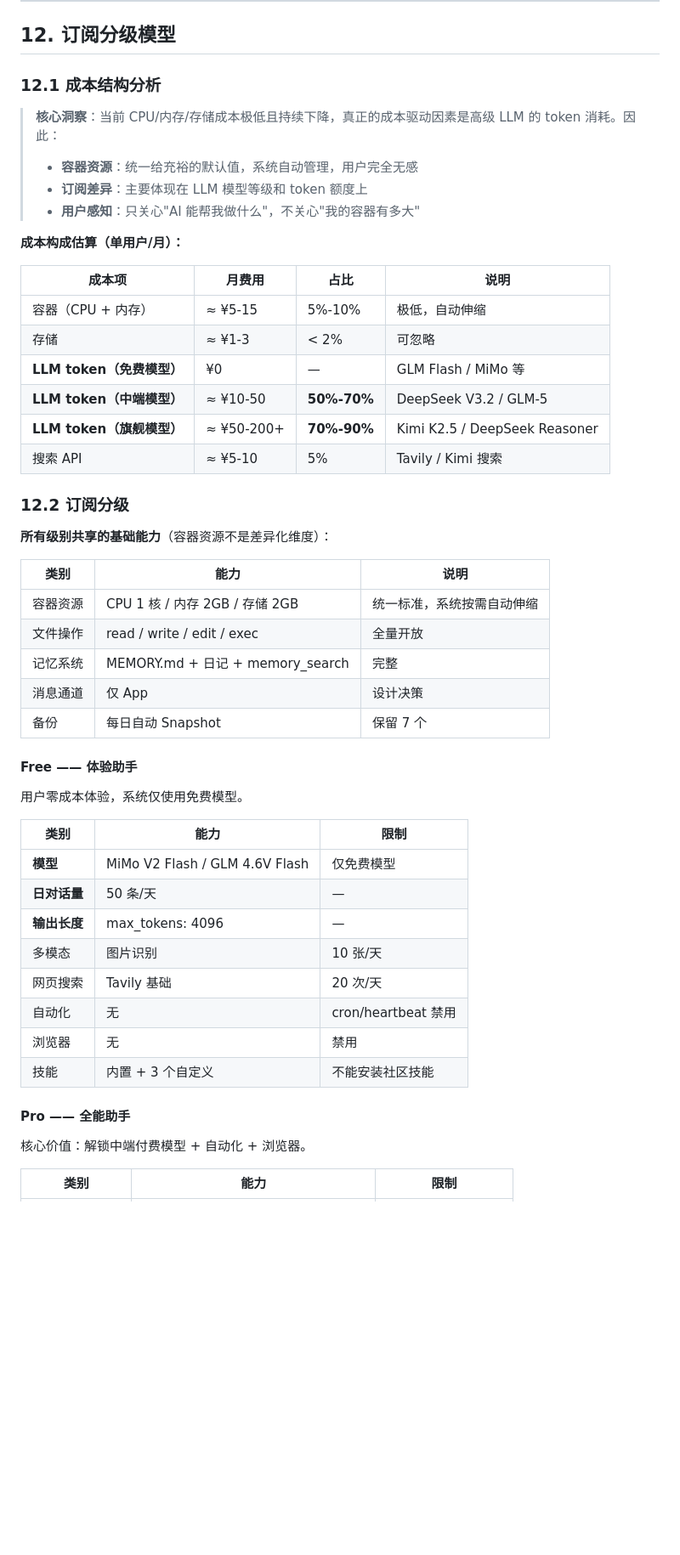
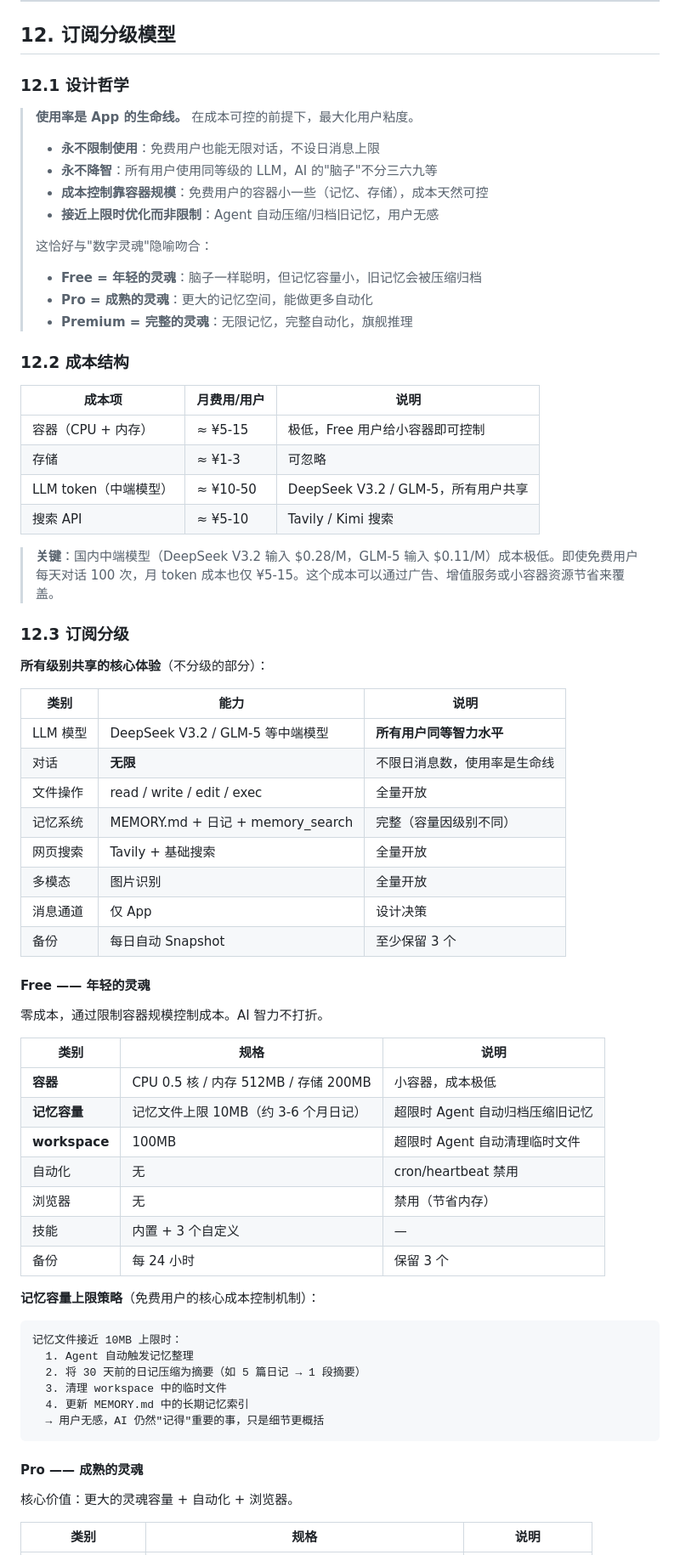
Before and after one commit to Garylauchina/ClawBowl, a Markdown page: DESIGN.md, the part around one of its changes. Shown at 85% size. GitHub-like rendering; blank space fills up the shorter version.

````diff
--- a/DESIGN.md
+++ b/DESIGN.md
@@ -455,54 +456,74 @@ Agent 回复中可夹带**结构化指令**，iOS App 解析后执行本地操
 
 ## 12. 订阅分级模型
 
-### 12.1 成本结构分析
+### 12.1 设计哲学
 
-> **核心洞察**：当前 CPU/内存/存储成本极低且持续下降，真正的成本驱动因素是高级 LLM 的 token 消耗。因此：
-> - **容器资源**：统一给充裕的默认值，系统自动管理，用户完全无感
-> - **订阅差异**：主要体现在 LLM 模型等级和 token 额度上
-> - **用户感知**：只关心"AI 能帮我做什么"，不关心"我的容器有多大"
+> **使用率是 App 的生命线。** 在成本可控的前提下，最大化用户粘度。
+>
+> - **永不限制使用**：免费用户也能无限对话，不设日消息上限
+> - **永不降智**：所有用户使用同等级的 LLM，AI 的"脑子"不分三六九等
+> - **成本控制靠容器规模**：免费用户的容器小一些（记忆、存储），成本天然可控
+> - **接近上限时优化而非限制**：Agent 自动压缩/归档旧记忆，用户无感
+>
+> 这恰好与"数字灵魂"隐喻吻合：
+> - **Free = 年轻的灵魂**：脑子一样聪明，但记忆容量小，旧记忆会被压缩归档
+> - **Pro = 成熟的灵魂**：更大的记忆空间，能做更多自动化
+> - **Premium = 完整的灵魂**：无限记忆，完整自动化，旗舰推理
 
-**成本构成估算（单用户/月）：**
+### 12.2 成本结构
 
-| 成本项 | 月费用 | 占比 | 说明 |
-|---|---|---|---|
-| 容器（CPU + 内存） | ≈ ¥5-15 | 5%-10% | 极低，自动伸缩 |
-| 存储 | ≈ ¥1-3 | < 2% | 可忽略 |
-| **LLM token（免费模型）** | ¥0 | — | GLM Flash / MiMo 等 |
-| **LLM token（中端模型）** | ≈ ¥10-50 | **50%-70%** | DeepSeek V3.2 / GLM-5 |
-| **LLM token（旗舰模型）** | ≈ ¥50-200+ | **70%-90%** | Kimi K2.5 / DeepSeek Reasoner |
-| 搜索 API | ≈ ¥5-10 | 5% | Tavily / Kimi 搜索 |
+| 成本项 | 月费用/用户 | 说明 |
+|---|---|---|
+| 容器（CPU + 内存） | ≈ ¥5-15 | 极低，Free 用户给小容器即可控制 |
+| 存储 | ≈ ¥1-3 | 可忽略 |
+| LLM token（中端模型） | ≈ ¥10-50 | DeepSeek V3.2 / GLM-5，所有用户共享 |
+| 搜索 API | ≈ ¥5-10 | Tavily / Kimi 搜索 |
 
-### 12.2 订阅分级
+> **关键**：国内中端模型（DeepSeek V3.2 输入 $0.28/M，GLM-5 输入 $0.11/M）成本极低。即使免费用户每天对话 100 次，月 token 成本也仅 ¥5-15。这个成本可以通过广告、增值服务或小容器资源节省来覆盖。
 
-**所有级别共享的基础能力**（容器资源不是差异化维度）：
+### 12.3 订阅分级
+
+**所有级别共享的核心体验**（不分级的部分）：
 
 | 类别 | 能力 | 说明 |
 |---|---|---|
-| 容器资源 | CPU 1 核 / 内存 2GB / 存储 2GB | 统一标准，系统按需自动伸缩 |
+| LLM 模型 | DeepSeek V3.2 / GLM-5 等中端模型 | **所有用户同等智力水平** |
+| 对话 | **无限** | 不限日消息数，使用率是生命线 |
 | 文件操作 | read / write / edit / exec | 全量开放 |
-| 记忆系统 | MEMORY.md + 日记 + memory_search | 完整 |
+| 记忆系统 | MEMORY.md + 日记 + memory_search | 完整（容量因级别不同） |
+| 网页搜索 | Tavily + 基础搜索 | 全量开放 |
+| 多模态 | 图片识别 | 全量开放 |
 | 消息通道 | 仅 App | 设计决策 |
-| 备份 | 每日自动 Snapshot | 保留 7 个 |
+| 备份 | 每日自动 Snapshot | 至少保留 3 个 |
 
-#### Free —— 体验助手
+#### Free —— 年轻的灵魂
 
-用户零成本体验，系统仅使用免费模型。
+零成本，通过限制容器规模控制成本。AI 智力不打折。
 
-| 类别 | 能力 | 限制 |
+| 类别 | 规格 | 说明 |
 |------|------|------|
-| **模型** | MiMo V2 Flash / GLM 4.6V Flash | 仅免费模型 |
-| **日对话量** | 50 条/天 | — |
-| **输出长度** | max_tokens: 4096 | — |
-| 多模态 | 图片识别 | 10 张/天 |
-| 网页搜索 | Tavily 基础 | 20 次/天 |
+| **容器** | CPU 0.5 核 / 内存 512MB / 存储 200MB | 小容器，成本极低 |
+| **记忆容量** | 记忆文件上限 10MB（约 3-6 个月日记） | 超限时 Agent 自动归档压缩旧记忆 |
+| **workspace** | 100MB | 超限时 Agent 自动清理临时文件 |
 | 自动化 | 无 | cron/heartbeat 禁用 |
-| 浏览器 | 无 | 禁用 |
-| 技能 | 内置 + 3 个自定义 | 不能安装社区技能 |
+| 浏览器 | 无 | 禁用（节省内存） |
+| 技能 | 内置 + 3 个自定义 | — |
+| 备份 | 每 24 小时 | 保留 3 个 |
 
-#### Pro —— 全能助手
+**记忆容量上限策略**（免费用户的核心成本控制机制）：
 
-核心价值：解锁中端付费模型 + 自动化 + 浏览器。
+```
+记忆文件接近 10MB 上限时：
+  1. Agent 自动触发记忆整理
+  2. 将 30 天前的日记压缩为摘要（如 5 篇日记 → 1 段摘要）
+  3. 清理 workspace 中的临时文件
+  4. 更新 MEMORY.md 中的长期记忆索引
+  → 用户无感，AI 仍然"记得"重要的事，只是细节更概括
+```
 
-| 类别 | 能力 | 限制 |
+#### Pro —— 成熟的灵魂
+
+核心价值：更大的灵魂容量 + 自动化 + 浏览器。
+
+| 类别 | 规格 | 说明 |
 |------|------|------|
````
Also changed, not shown: other parts of DESIGN.md (+34 -30 lines).
